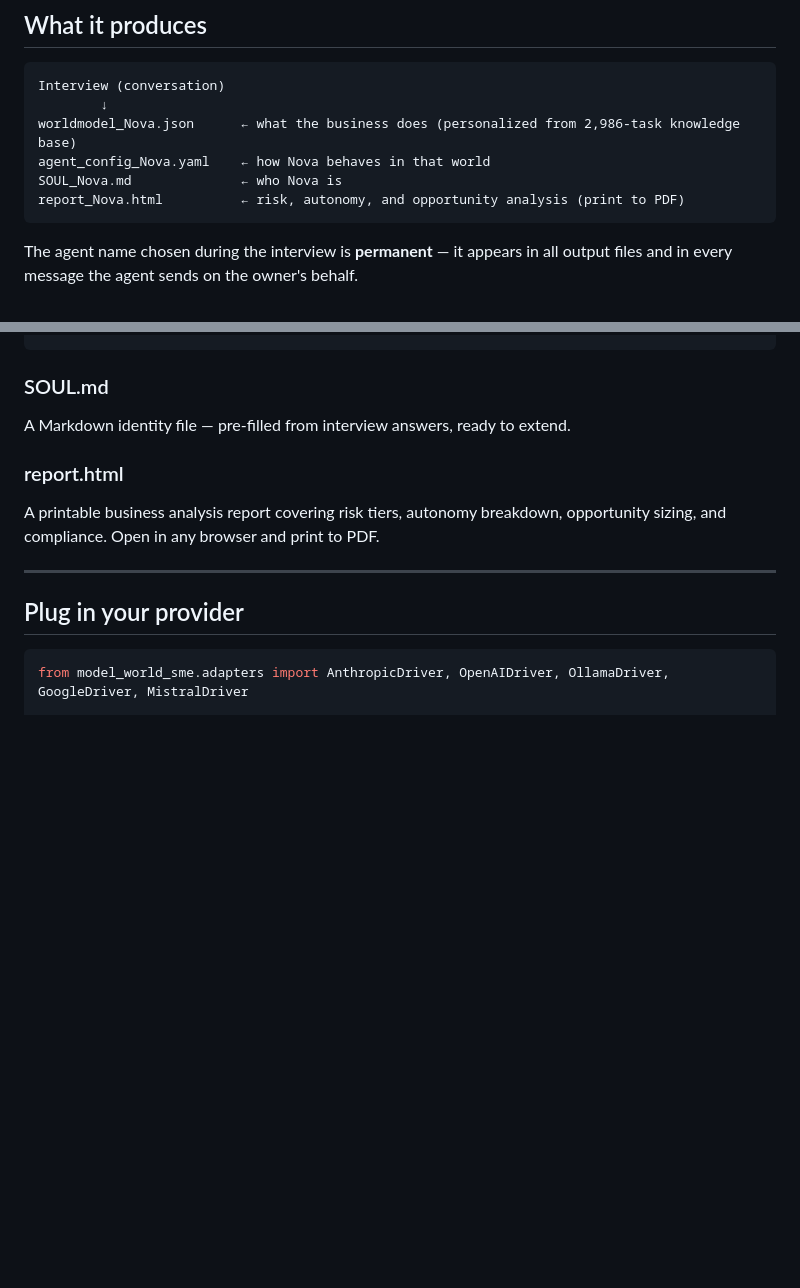
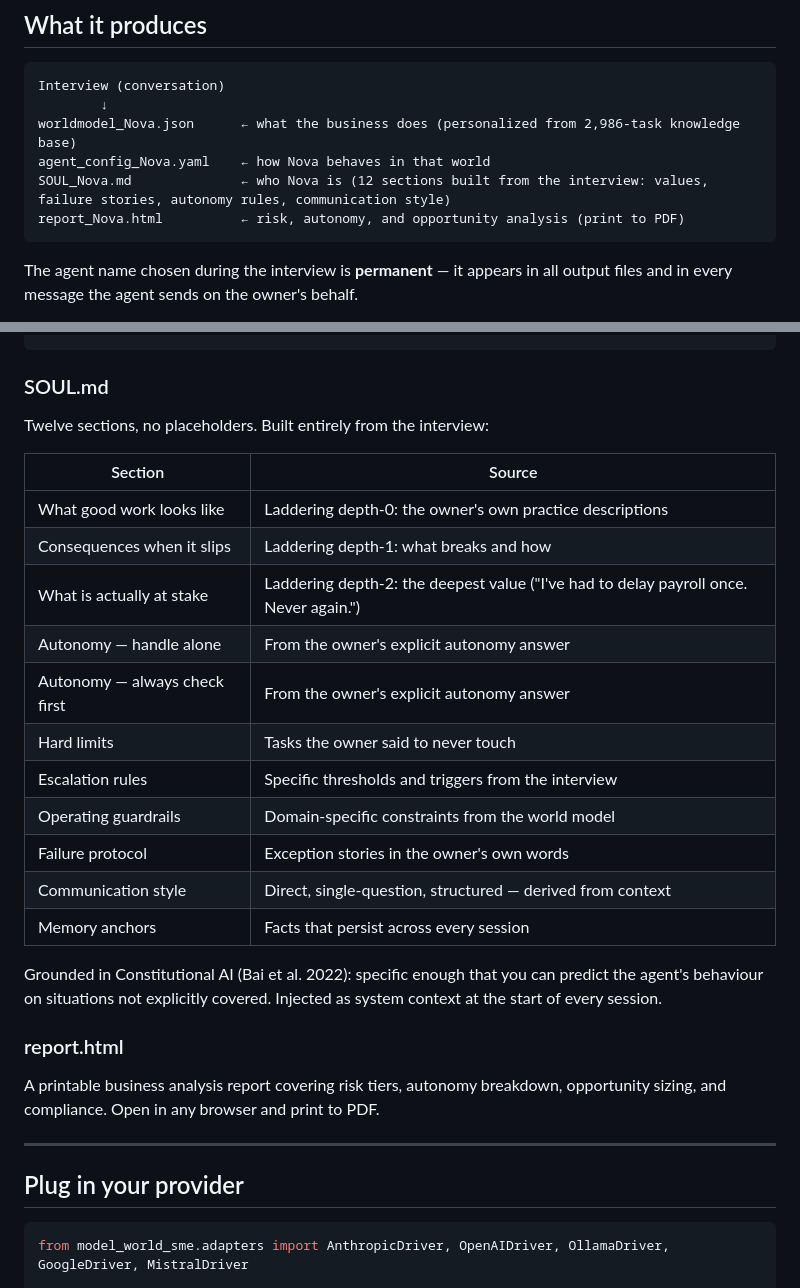
Before and after one commit to RichardClawson013/ModelWorldSME, a Markdown page: README.md, 2 parts joined by grey strips. Drawn GitHub-style; blank space fills up the shorter version.

Commit message:
Update README and PHILOSOPHY with real SOUL.md description
Both files still described SOUL as a placeholder skeleton. Now reflects
the actual 12-section output: laddering answers, failure protocol,
autonomy tiers, escalation rules, communication style, memory anchors.
Constitutional AI (Bai et al. 2022) grounding mentioned.

Co-Authored-By: Claude Sonnet 4.6 <noreply@anthropic.com>

````diff
--- a/README.md
+++ b/README.md
@@ -128,7 +128,7 @@ Interview (conversation)
         ↓
 worldmodel_Nova.json      ← what the business does (personalized from 2,986-task knowledge base)
 agent_config_Nova.yaml    ← how Nova behaves in that world
-SOUL_Nova.md              ← who Nova is
+SOUL_Nova.md              ← who Nova is (12 sections built from the interview: values, failure stories, autonomy rules, communication style)
 report_Nova.html          ← risk, autonomy, and opportunity analysis (print to PDF)
 ```
 
@@ -228,7 +228,24 @@ escalation:
 ```
 
 ### SOUL.md
-A Markdown identity file — pre-filled from interview answers, ready to extend.
+
+Twelve sections, no placeholders. Built entirely from the interview:
+
+| Section | Source |
+|---|---|
+| What good work looks like | Laddering depth-0: the owner's own practice descriptions |
+| Consequences when it slips | Laddering depth-1: what breaks and how |
+| What is actually at stake | Laddering depth-2: the deepest value ("I've had to delay payroll once. Never again.") |
+| Autonomy — handle alone | From the owner's explicit autonomy answer |
+| Autonomy — always check first | From the owner's explicit autonomy answer |
+| Hard limits | Tasks the owner said to never touch |
+| Escalation rules | Specific thresholds and triggers from the interview |
+| Operating guardrails | Domain-specific constraints from the world model |
+| Failure protocol | Exception stories in the owner's own words |
+| Communication style | Direct, single-question, structured — derived from context |
+| Memory anchors | Facts that persist across every session |
+
+Grounded in Constitutional AI (Bai et al. 2022): specific enough that you can predict the agent's behaviour on situations not explicitly covered. Injected as system context at the start of every session.
 
 ### report.html
 A printable business analysis report covering risk tiers, autonomy breakdown, opportunity sizing, and compliance. Open in any browser and print to PDF.
````
Also changed, not shown: PHILOSOPHY.md (+10 -2 lines).
